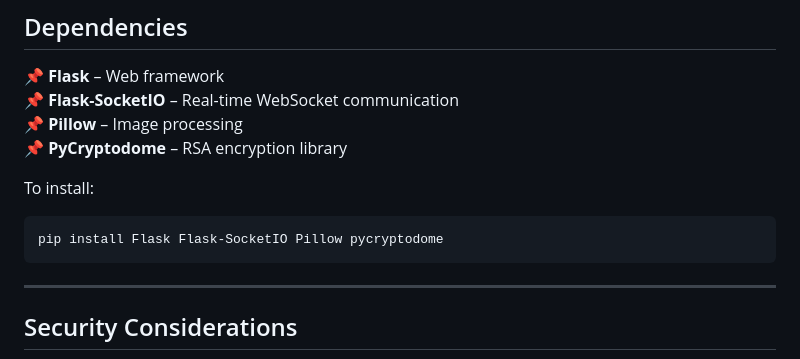
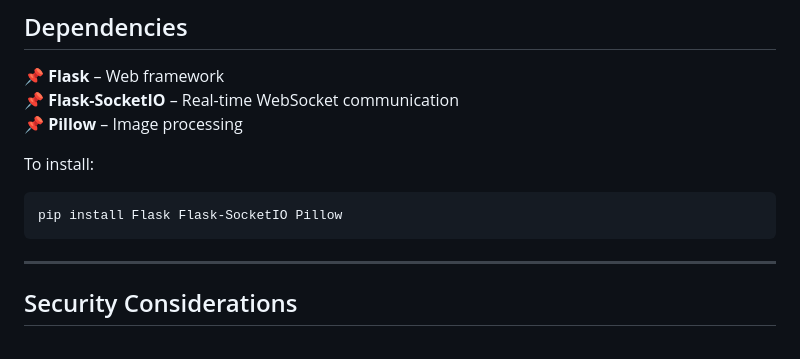
Before and after one commit to Kaushik5138008/rsa-image-encryption, a Markdown page: README.md, the part around the change. Rendered like a GitHub page.

````diff
--- a/README.md
+++ b/README.md
@@ -102,11 +102,10 @@ Open your browser and go to:
 📌 **Flask** – Web framework
 📌 **Flask-SocketIO** – Real-time WebSocket communication
 📌 **Pillow** – Image processing
-📌 **PyCryptodome** – RSA encryption library
 
 To install:
 ```sh
-pip install Flask Flask-SocketIO Pillow pycryptodome
+pip install Flask Flask-SocketIO Pillow
 ```
 
 ---
````
